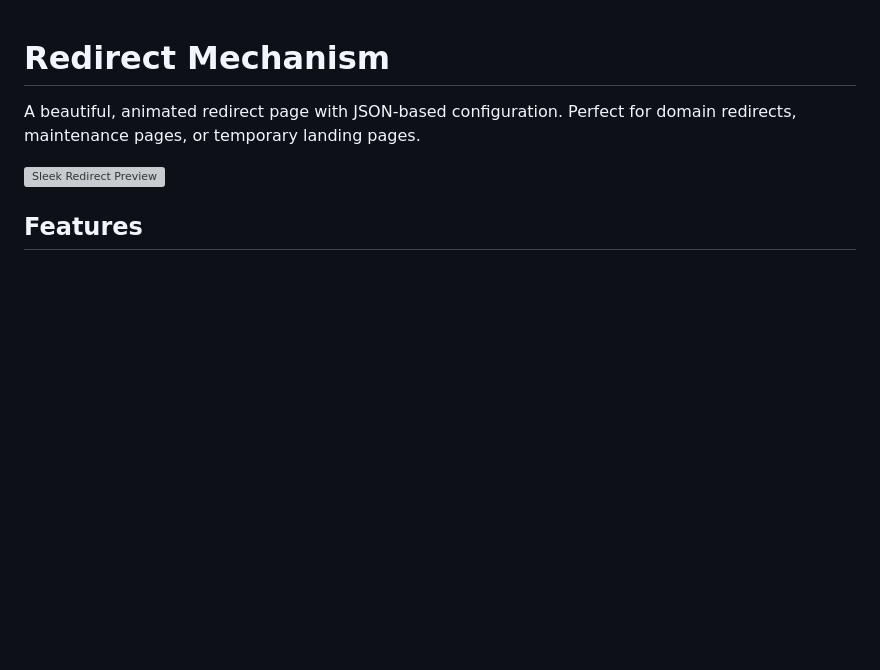
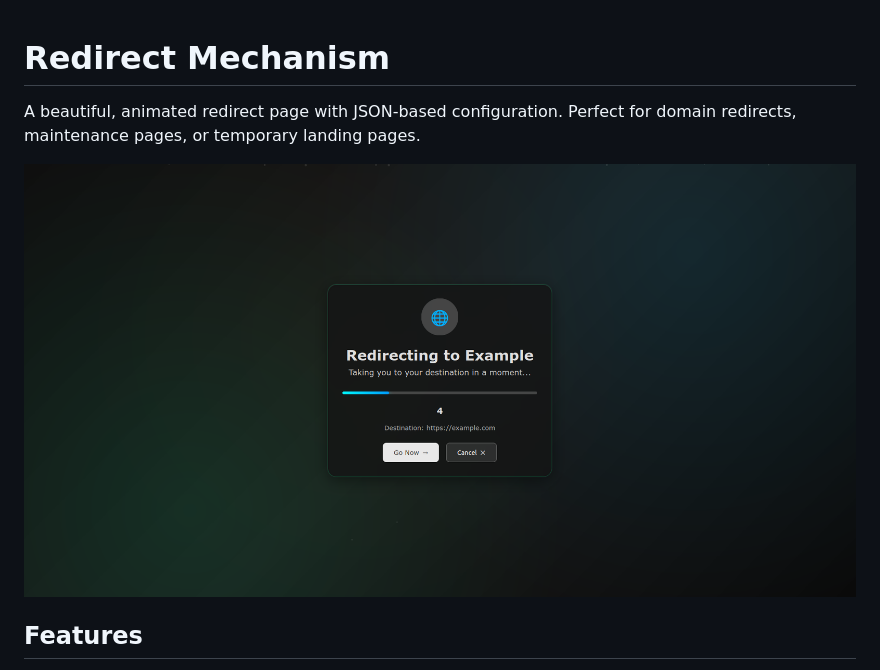
Before and after one commit to rajatrajputdev/redirect-mechanism, a Markdown page: README.md, the part around the change. Drawn GitHub-style; blank space fills up the shorter version; grey boxes are pictures that could not be loaded.

Commit message:
added: demo png

```diff
--- a/README.md
+++ b/README.md
@@ -2,7 +2,7 @@
 
 A beautiful, animated redirect page with JSON-based configuration. Perfect for domain redirects, maintenance pages, or temporary landing pages.
 
-![Sleek Redirect Preview](https://github.com/rajatrajputdev/redirect-mechanism/demo.png)
+![Sleek Redirect Preview](https://raw.githubusercontent.com/rajatrajputdev/redirect-mechanism/refs/heads/main/demo.png)
 
 ## Features
 
```
